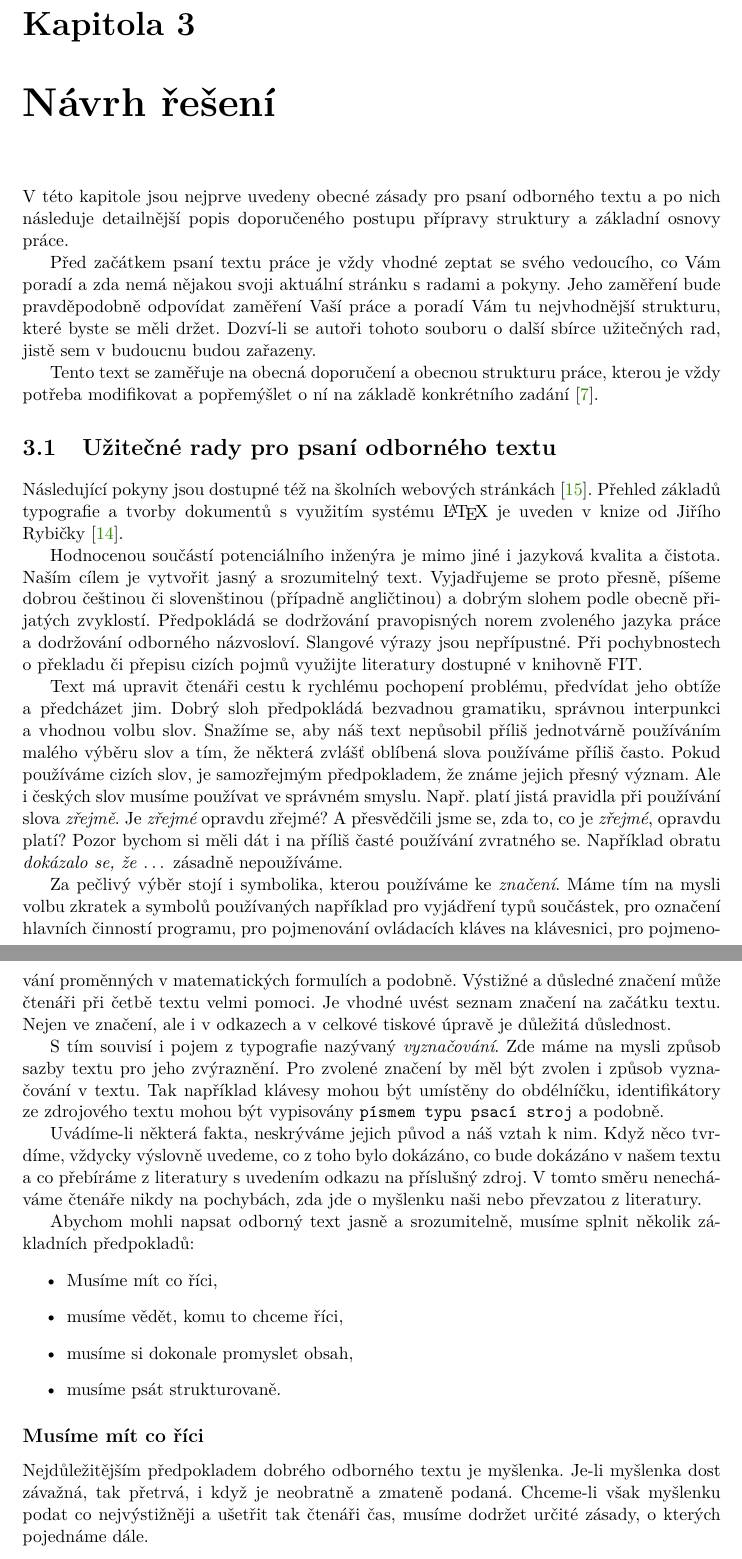
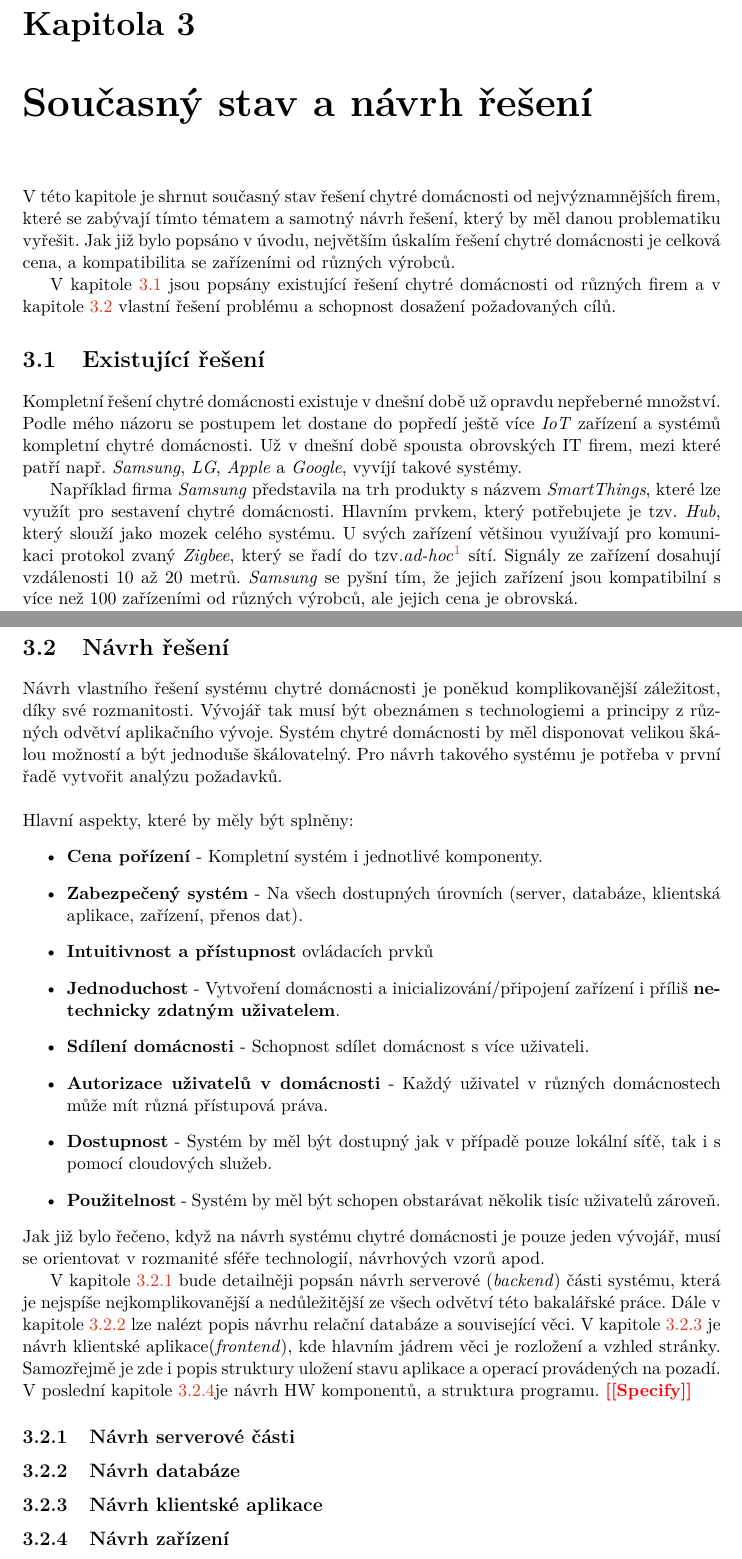
Before and after one commit to mabartos/SmartHomeBartOS, a LaTeX thesis (docs/thesis/xbarto96.tex, which reads docs/thesis/xbarto96-01-kapitoly-chapters.tex): two parts of pages 19 and 20 of 88, joined at a grey line, cut so that both start at the same text. Compiled offline with pdfLaTeX.

Commit message:
Docs - Start proposal

```diff
--- a/docs/thesis/xbarto96-01-kapitoly-chapters.tex
+++ b/docs/thesis/xbarto96-01-kapitoly-chapters.tex
@@ -331,3 +331,22 @@ Na obrázku ~\ref{figure:json} je vidět ilustrační zápis dat pomocí \emph{J
   \label{figure:json}
 \end{figure}
 
+\chapter{Současný stav a návrh řešení}
+\label{navrh}
+
+V této kapitole je shrnut současný stav řešení chytré domácnosti od nejvýznamnějších firem, které se zabývají tímto tématem a samotný návrh řešení, který by měl danou problematiku vyřešit.
+Jak již bylo popsáno v úvodu, největším úskalím řešení chytré domácnosti je celková cena, a kompatibilita se zařízeními od různých výrobců.
+
+V kapitole \ref{navrh:existujici} jsou popsány existující řešení chytré domácnosti od různých firem a v kapitole \ref{navrh:reseni} vlastní řešení problému a schopnost dosažení požadovaných cílů.
+
+\section{Existující řešení}
+\label{navrh:existujici}
+
+Kompletní řešení chytré domácnosti existuje v dnešní době už opravdu nepřeberné množství. Podle mého názoru se postupem let dostane do popředí ještě více \emph{IoT} zařízení a systémů kompletní chytré domácnosti.
+Už v dnešní době spousta obrovských IT firem, mezi které patří např. \emph{Samsung}, \emph{LG}, \emph{Apple} a \emph{Google}, vyvíjí takové systémy.
+
+Například firma \emph{Samsung} představila na trh produkty s názvem \emph{SmartThings}, které lze využít pro sestavení chytré domácnosti.
+Hlavním prvkem, který potřebujete je tzv. \emph{Hub}, který slouží jako mozek celého systému.
+U svých zařízení většinou využívají pro komunikaci protokol zvaný \emph{Zigbee}, který se řadí do tzv.\emph{ad-hoc}\footnote{\textbf{ad-hoc} - decentralizovaná bezdrátová síť} sítí.
+Signály ze zařízení dosahují vzdálenosti 10 až 20 metrů.
+\emph{Samsung} se pyšní tím, že jejich zařízení jsou kompatibilní s více než 100 zařízeními od různých výrobců, ale jejich cena je obrovská.
@@ -334,43 +362,44 @@ Na obrázku ~\ref{figure:json} je vidět ilustrační zápis dat pomocí \emph{J
+\section{Návrh řešení}
+\label{navrh:reseni}
+
+Návrh vlastního řešení systému chytré domácnosti je poněkud komplikovanější záležitost, díky své rozmanitosti.
+Vývojář tak musí být obeznámen s technologiemi a principy z různých odvětví aplikačního vývoje.
+Systém chytré domácnosti by měl disponovat velikou škálou možností a být jednoduše škálovatelný.
+Pro návrh takového systému je potřeba v první řadě vytvořit analýzu požadavků.
+\newline
+\newline
+Hlavní aspekty, které by měly být splněny:
+\begin{itemize}
+  \item \textbf{Cena pořízení} - Kompletní systém i jednotlivé komponenty.
+  \item \textbf{Zabezpečený systém} - Na všech dostupných úrovních (server, databáze, klientská aplikace, zařízení, přenos dat).
+  \item \textbf{Intuitivnost a přístupnost} ovládacích prvků
+  \item \textbf{Jednoduchost} - Vytvoření domácnosti a inicializování/připojení zařízení i příliš \textbf{netechnicky zdatným uživatelem}.
+  \item \textbf{Sdílení domácnosti} - Schopnost sdílet domácnost s více uživateli.
+  \item \textbf{Autorizace uživatelů v domácnosti} - Každý uživatel v různých domácnostech může mít různá přístupová práva.
+  \item \textbf{Dostupnost} - Systém by měl být dostupný jak v případě pouze lokální síťě, tak i s pomocí cloudových služeb.
+  \item \textbf{Použitelnost} - Systém by měl být schopen obstarávat několik tisíc uživatelů zároveň.
+\end{itemize}
+Jak již bylo řečeno, když na návrh systému chytré domácnosti je pouze jeden vývojář, musí se orientovat v rozmanité sféře technologií, návrhových vzorů apod.
+
+V kapitole \ref{navrh:backend} bude detailněji popsán návrh serverové (\emph{backend}) části systému, která je nejspíše nejkomplikovanější a nedůležitější ze všech odvětví této bakalářské práce.
+Dále v kapitole \ref{navrh:databaze} lze nalézt popis návrhu relační databáze a související věci.
+V kapitole \ref{navrh:frontend} je návrh klientské aplikace(\emph{frontend}), kde hlavním jádrem věci je rozložení a vzhled stránky.
+Samozřejmě je zde i popis struktury uložení stavu aplikace a operací provádených na pozadí.
+V poslední kapitole \ref{navrh:hardware}je návrh HW komponentů, a struktura programu. \todo{Specify}
+
+\subsection{Návrh serverové části}
+\label{navrh:backend}
+
+\subsection{Návrh databáze}
+\label{navrh:databaze}
+
+\subsection{Návrh klientské aplikace}
+\label{navrh:frontend}
+
+\subsection{Návrh zařízení}
+\label{navrh:hardware}
 
 
-
-
-
-
-
-\chapter{Návrh řešení}
-\label{navrh}
-
-V této kapitole jsou nejprve uvedeny obecné zásady pro psaní odborného textu a po nich následuje detailnější popis doporučeného postupu přípravy struktury a základní osnovy práce.
-
-Před začátkem psaní textu práce je vždy vhodné zeptat se svého vedoucího, co Vám poradí a zda nemá nějakou svoji aktuální stránku s radami a pokyny. Jeho zaměření bude pravděpodobně odpovídat zaměření Vaší práce a poradí Vám tu nejvhodnější strukturu, které byste se měli držet. Dozví-li se autoři tohoto souboru o další sbírce užitečných rad, jistě sem v budoucnu budou zařazeny.
-
-Tento text se zaměřuje na obecná doporučení a obecnou strukturu práce, kterou je vždy potřeba  modifikovat a popřemýšlet o ní na základě konkrétního zadání \cite{Cernocky}.
-
-\section{Užitečné rady pro psaní odborného textu}
-
-Následující pokyny jsou dostupné též na školních webových stránkách~\cite{fitWeb}. Přehled základů typografie a tvorby dokumentů s využitím systému \LaTeX{} je uveden v~knize od~Jiřího Rybičky~\cite{Rybicka}.
-
-Hodnocenou součástí potenciálního inženýra je mimo jiné i jazyková kvalita a čistota. Naším cílem je vytvořit jasný a~srozumitelný text. Vyjadřujeme se proto přesně, píšeme dobrou češtinou či slovenštinou (případně angličtinou) a~dobrým slohem podle obecně přijatých zvyklostí. Předpokládá se dodržování pravopisných norem zvoleného jazyka práce a dodržování odborného názvosloví. Slangové výrazy jsou nepřípustné. Při pochybnostech o~překladu či přepisu cizích pojmů využijte literatury dostupné v knihovně FIT.
-
-Text má upravit čtenáři cestu k~rychlému pochopení problému, předvídat jeho obtíže a~předcházet jim. Dobrý sloh předpokládá bezvadnou gramatiku, správnou interpunkci a~vhodnou volbu slov. Snažíme se, aby náš text nepůsobil příliš jednotvárně používáním malého výběru slov a~tím, že některá zvlášť oblíbená slova používáme příliš často. Pokud používáme cizích slov, je samozřejmým předpokladem, že známe jejich přesný význam. Ale i~českých slov musíme používat ve správném smyslu. Např. platí jistá pravidla při používání slova {\it zřejmě}. Je {\it zřejmé} opravdu zřejmé? A~přesvědčili jsme se, zda to, co je {\it zřejmé}, opravdu platí? Pozor bychom si měli dát i~na příliš časté používání zvratného se. Například obratu {\it dokázalo se, že \ldots{}} zásadně nepoužíváme.
-
-Za pečlivý výběr stojí i~symbolika, kterou používáme ke {\it značení}. Máme tím na mysli volbu zkratek a~symbolů používaných například pro vyjádření typů součástek, pro označení hlavních činností programu, pro pojmenování ovládacích kláves na klávesnici, pro pojmenování proměnných v~matematických formulích a~podobně. Výstižné a~důsledné značení může čtenáři při četbě textu velmi pomoci. Je vhodné uvést seznam značení na začátku textu. Nejen ve značení, ale i~v~odkazech a~v~celkové tiskové úpravě je důležitá důslednost.
-
-S tím souvisí i~pojem z~typografie nazývaný {\it vyznačování}. Zde máme na mysli způsob sazby textu pro jeho zvýraznění. Pro zvolené značení by měl být zvolen i~způsob vyznačování v~textu. Tak například klávesy mohou být umístěny do obdélníčku, identifikátory ze~zdrojového textu mohou být vypisovány {\tt písmem typu psací stroj} a~podobně.
-
-Uvádíme-li některá fakta, neskrýváme jejich původ a~náš vztah k~nim. Když něco tvrdíme, vždycky výslovně uvedeme, co z~toho bylo dokázáno, co bude dokázáno v~našem textu a~co přebíráme z~literatury s~uvedením odkazu na příslušný zdroj. V~tomto směru nenecháváme čtenáře nikdy na pochybách, zda jde o~myšlenku naši nebo převzatou z~literatury.
-
-Abychom mohli napsat odborný text jasně a~srozumitelně, musíme splnit několik základních předpokladů:
-\begin{itemize}
-  \item Musíme mít co říci,
-  \item musíme vědět, komu to chceme říci,
-  \item musíme si dokonale promyslet obsah,
-  \item musíme psát strukturovaně.
-\end{itemize}
-
-\subsection*{Musíme mít co říci}
-Nejdůležitějším předpokladem dobrého odborného textu je myšlenka. Je-li myšlenka dost závažná, tak přetrvá, i když je neobratně a zmateně podaná. Chceme-li však myšlenku podat co nejvýstižněji a ušetřit tak čtenáři čas, musíme dodržet určité zásady, o kterých pojednáme dále.
 
 \subsection*{Musíme vědět, komu to chceme říci}
 Dalším důležitým předpokladem dobrého psaní je psát pro někoho. Píšeme-li si poznámky sami pro sebe, píšeme je jinak než výzkumnou zprávu, článek, diplomovou práci, knihu nebo dopis. Podle předpokládaného čtenáře se rozhodneme pro způsob psaní, rozsah informace a~míru detailů.
```
Also changed, not shown: docs/thesis/xbarto96.tex (+0 -2 lines), docs/thesis/xbarto96-01-kapitoly-chapters.tex (27 more changed lines).
